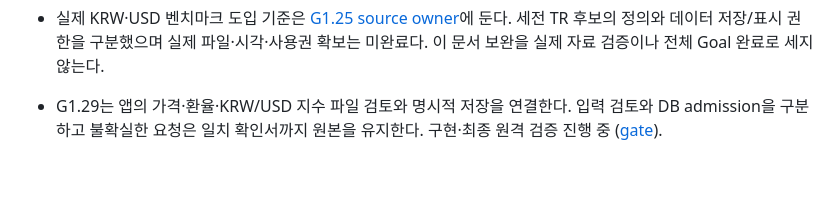
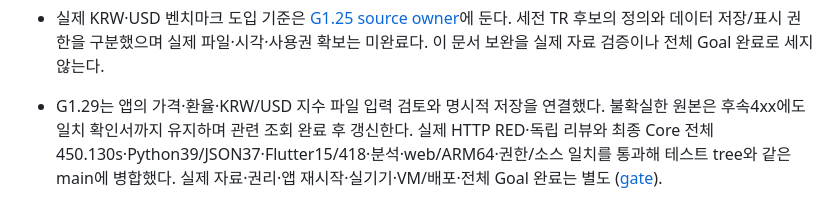
Before and after one commit to YouSangSon/Omni-Folio, a Markdown page: GATES.md, the part around the change. Drawn GitHub-style; blank space fills up the shorter version.

```diff
--- a/GATES.md
+++ b/GATES.md
@@ -184,4 +184,4 @@ G6 PostgreSQL and Kubernetes promotion
 
 - 실제 KRW·USD 벤치마크 도입 기준은 [G1.25 source owner](gates/g1u-benchmark-series.md#benchmark-source-policy)에 둔다. 세전 TR 후보의 정의와 데이터 저장/표시 권한을 구분했으며 실제 파일·시각·사용권 확보는 미완료다. 이 문서 보완을 실제 자료 검증이나 전체 Goal 완료로 세지 않는다.
 
-- G1.29는 앱의 가격·환율·KRW/USD 지수 파일 검토와 명시적 저장을 연결한다. 입력 검토와 DB admission을 구분하고 불확실한 요청은 일치 확인서까지 원본을 유지한다. 구현·최종 원격 검증 진행 중 ([gate](gates/g1y-owner-data-import.md)).
+- G1.29는 앱의 가격·환율·KRW/USD 지수 파일 입력 검토와 명시적 저장을 연결했다. 불확실한 원본은 후속4xx에도 일치 확인서까지 유지하며 관련 조회 완료 후 갱신한다. 실제 HTTP RED·독립 리뷰와 최종 Core 전체450.130s·Python39/JSON37·Flutter15/418·분석·web/ARM64·권한/소스 일치를 통과해 테스트 tree와 같은 main에 병합했다. 실제 자료·권리·앱 재시작·실기기·VM/배포·전체 Goal 완료는 별도 ([gate](gates/g1y-owner-data-import.md)).
```
Also changed, not shown: PLAN.md (+1 -1 lines), gates/g1y-owner-data-import.md (+22 -3 lines).
